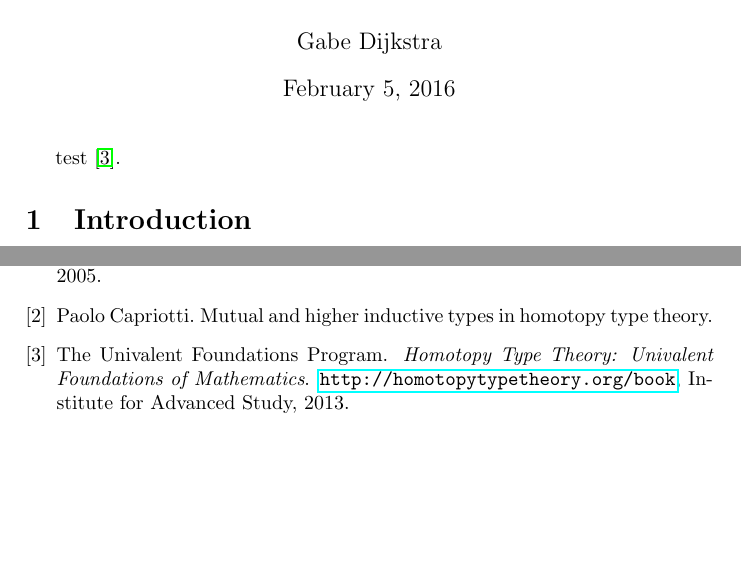
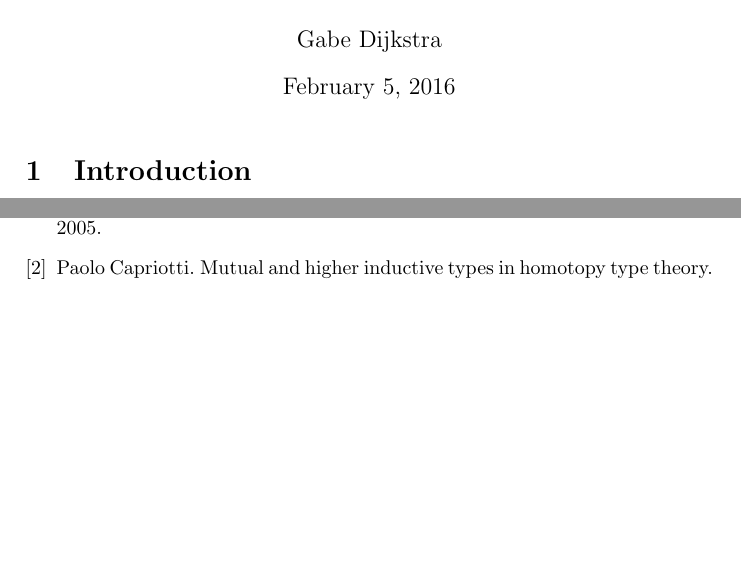
Before and after one commit to gdijkstra/second-year-report, a LaTeX document (second-year-report.tex): two parts of pages 1 and 12 of 12, joined at a grey line, cut so that both start at the same text, the shorter picture padded with empty space. Compiled offline with pdfLaTeX.

Commit message:
Remove test cite.

```diff
--- a/second-year-report.tex
+++ b/second-year-report.tex
@@ -24,8 +24,6 @@
 \begin{document}
 
 \maketitle
-
-test~\cite{UFP2013}.
 
 \section{Introduction}
 \label{sec:introduction}
```
